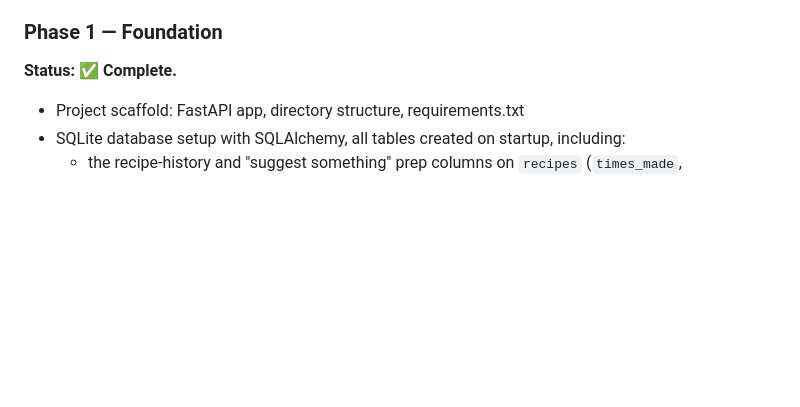
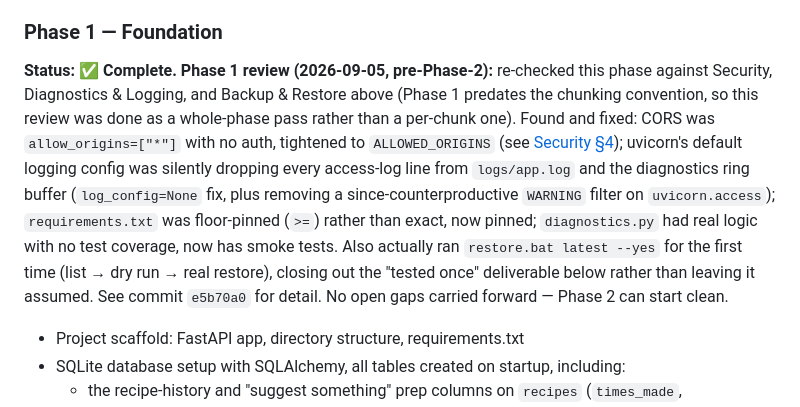
Before and after one commit to WRooke/ShoppingApp, a Markdown page: CLAUDE.md, the part around the change. Rendered like a GitHub page; blank space fills up the shorter version.

Commit message:
Log Phase 1 review pass in CLAUDE.md ahead of Phase 2
Records the pre-Phase-2 review (commit e5b70a0) as a Phase 1 status note, matching
the phase-end-review convention this file now establishes for Phase 2 onward —
Phase 1 predates that convention so this is a retroactive whole-phase note rather
than a per-chunk checkbox, but the same "no gap carried forward silently" standard
applies.

Co-Authored-By: Claude Sonnet 5 <noreply@anthropic.com>

```diff
--- a/CLAUDE.md
+++ b/CLAUDE.md
@@ -765,7 +765,18 @@ the phase half-wired.
   each is actually reached.
 
 ### Phase 1 — Foundation
-**Status: ✅ Complete.**
+**Status: ✅ Complete.** **Phase 1 review (2026-09-05, pre-Phase-2):** re-checked this phase
+against Security, Diagnostics & Logging, and Backup & Restore above (Phase 1 predates the
+chunking convention, so this review was done as a whole-phase pass rather than a per-chunk
+one). Found and fixed: CORS was `allow_origins=["*"]` with no auth, tightened to
+`ALLOWED_ORIGINS` (see [Security §4](#security)); uvicorn's default logging config was
+silently dropping every access-log line from `logs/app.log` and the diagnostics ring buffer
+(`log_config=None` fix, plus removing a since-counterproductive `WARNING` filter on
+`uvicorn.access`); `requirements.txt` was floor-pinned (`>=`) rather than exact, now pinned;
+`diagnostics.py` had real logic with no test coverage, now has smoke tests. Also actually ran
+`restore.bat latest --yes` for the first time (list → dry run → real restore), closing out
+the "tested once" deliverable below rather than leaving it assumed. See commit
+`e5b70a0` for detail. No open gaps carried forward — Phase 2 can start clean.
 - Project scaffold: FastAPI app, directory structure, requirements.txt
 - SQLite database setup with SQLAlchemy, all tables created on startup, including:
   - the recipe-history and "suggest something" prep columns on `recipes`
```
